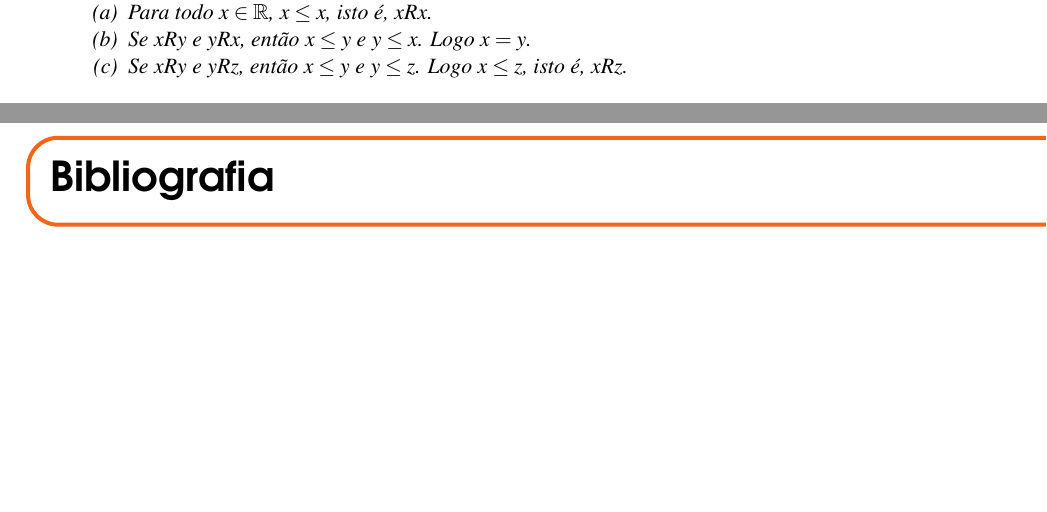
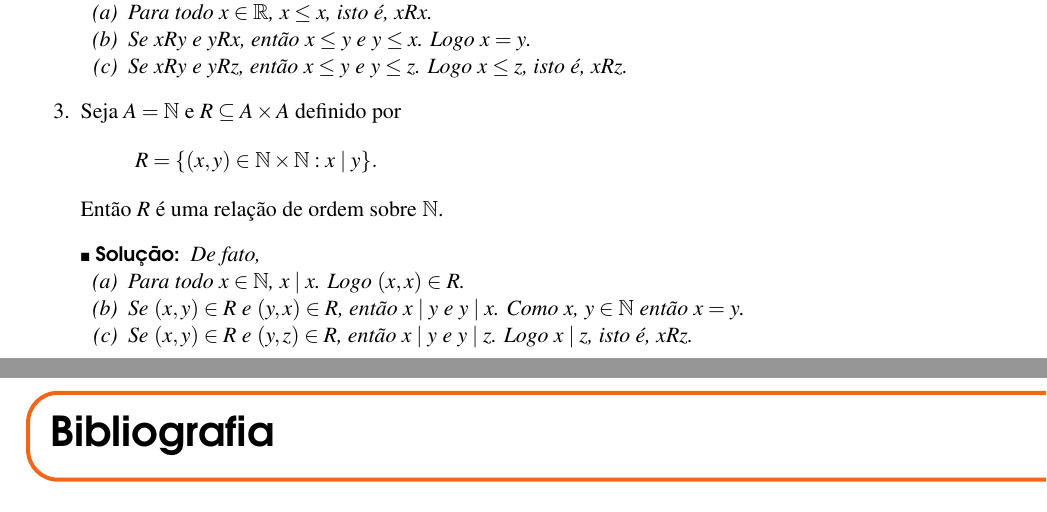
Before and after one commit to jfreitasunb/Algebra-1, a LaTeX book (Algebra_1.tex, which reads relacoes-e-funcoes.tex): two parts of pages 22 and 23 of 24, joined at a grey line, cut so that both start at the same text, the shorter picture padded with empty space. Compiled offline with XeLaTeX.

Commit message:
Exemplo de relação de ordem usando a relação divide.

```diff
--- a/relacoes-e-funcoes.tex
+++ b/relacoes-e-funcoes.tex
@@ -495,6 +495,20 @@ Para denotar que $(x,y) \in R$ e que $x \ne y$ usaremos a notação $x \prec y\
 				\item Se $xRy$ e $yRz$, então $x \le y$ e $y \le z$. Logo $x \le z$, isto é, $xRz$.
 			\end{enumerate}
 		\end{solucao}
+
+		\item Seja $A = \n$ e $R \sub A \times A$ definido por
+		\[
+			R = \{(x,y) \in \n \times \n : x \mid y\}.
+		\]
+		Então $R$ é uma relação de ordem sobre $\n$.
+		\begin{solucao}
+			De fato,
+			\begin{enumerate}
+				\item Para todo $x \in \n$, $x \mid x$. Logo $(x,x) \in R$.
+				\item Se $(x,y)\in R$ e $(y,x) \in R$, então $x \mid y$ e $y \mid x$. Como $x$, $y \in \n$ então $x = y$.
+				\item Se $(x,y) \in R$ e $(y,z) \in R$, então $x \mid y$ e $y \mid z$. Logo $x \mid z$, isto é, $xRz$.
+			\end{enumerate}
+		\end{solucao}
 	\end{enumerate}
 \end{exemplos}
 
```
